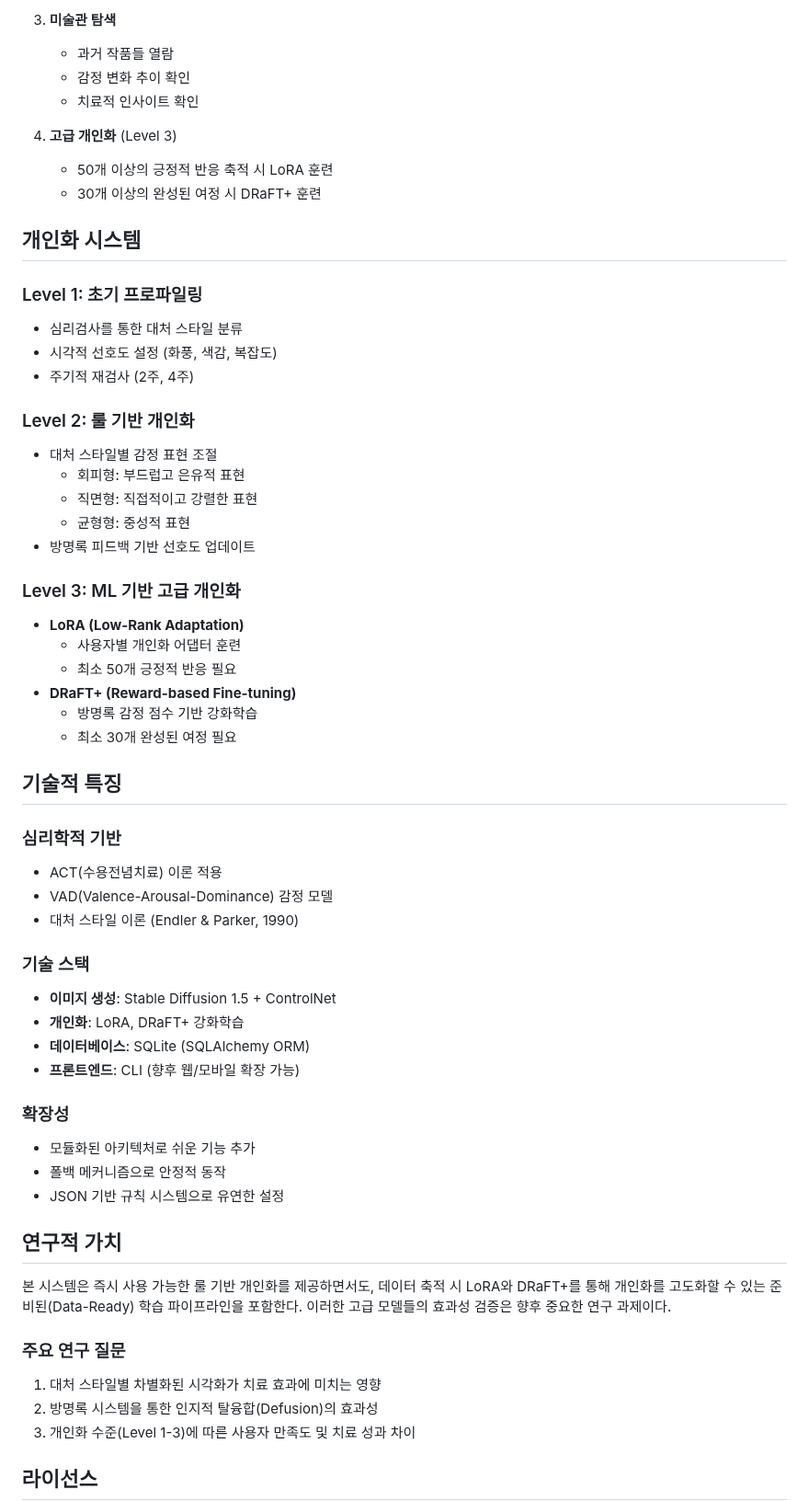
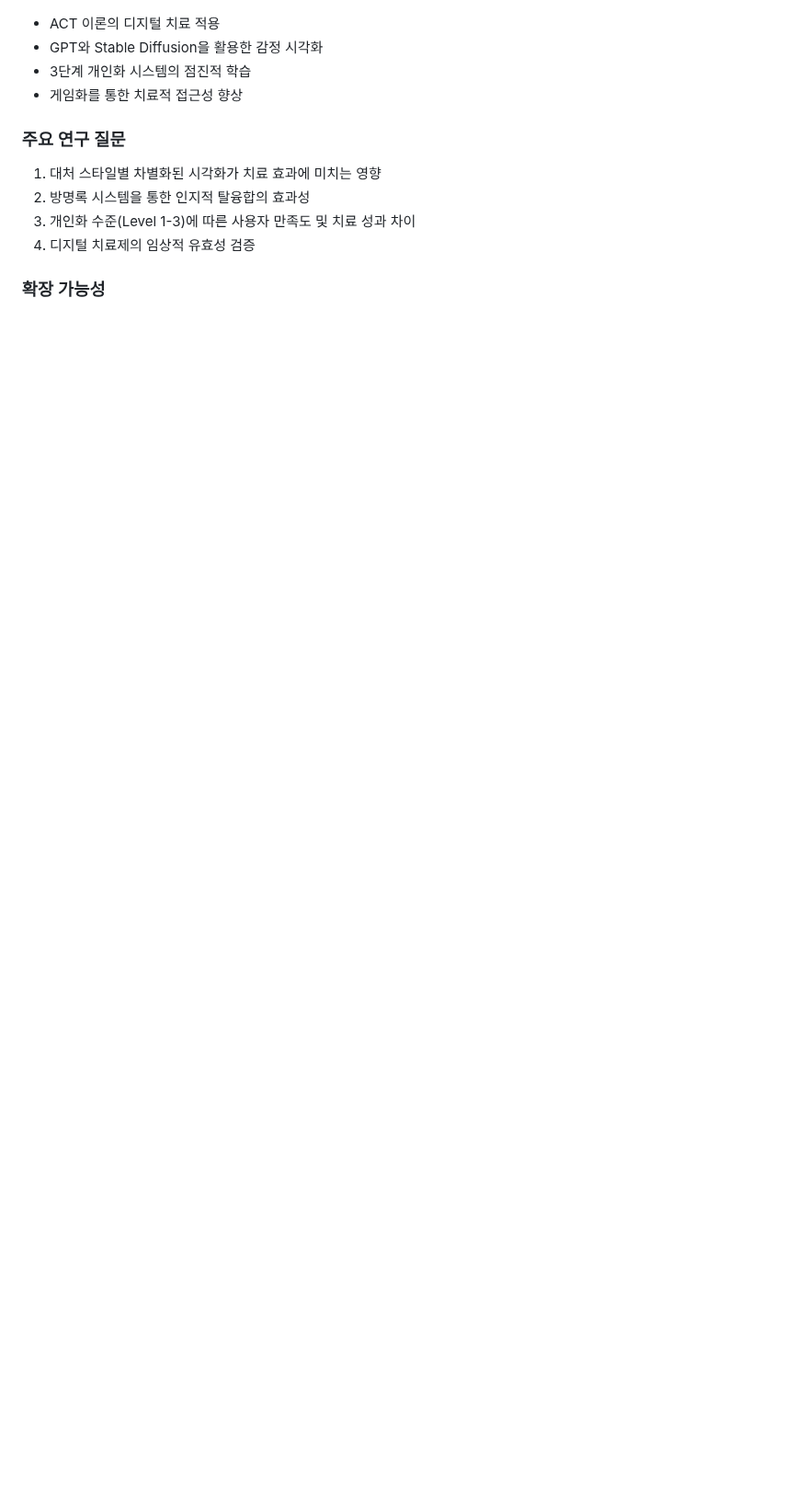
Before and after one commit to reo91004/emoseum-AI, a Markdown page: README.md, the part around one of its changes. Shown at 92% size. Drawn GitHub-style; blank space fills up the shorter version.

Commit message:
feat: README.md 업데이트 및 프로젝트 소개 개선

```diff
--- a/README.md
+++ b/README.md
@@ -110,60 +221,14 @@ python main.py --data-dir custom_data --model-path your/model/path --debug
-3. **미술관 탐색**
-   - 과거 작품들 열람
-   - 감정 변화 추이 확인
-   - 치료적 인사이트 확인
-
-4. **고급 개인화** (Level 3)
-   - 50개 이상의 긍정적 반응 축적 시 LoRA 훈련
-   - 30개 이상의 완성된 여정 시 DRaFT+ 훈련
-
-## 개인화 시스템
-
-### Level 1: 초기 프로파일링
-- 심리검사를 통한 대처 스타일 분류
-- 시각적 선호도 설정 (화풍, 색감, 복잡도)
-- 주기적 재검사 (2주, 4주)
-
-### Level 2: 룰 기반 개인화
-- 대처 스타일별 감정 표현 조절
-  - 회피형: 부드럽고 은유적 표현
-  - 직면형: 직접적이고 강렬한 표현
-  - 균형형: 중성적 표현
-- 방명록 피드백 기반 선호도 업데이트
-
-### Level 3: ML 기반 고급 개인화
-- **LoRA (Low-Rank Adaptation)**
-  - 사용자별 개인화 어댑터 훈련
-  - 최소 50개 긍정적 반응 필요
-- **DRaFT+ (Reward-based Fine-tuning)**
-  - 방명록 감정 점수 기반 강화학습
-  - 최소 30개 완성된 여정 필요
-
-## 기술적 특징
-
-### 심리학적 기반
-- ACT(수용전념치료) 이론 적용
-- VAD(Valence-Arousal-Dominance) 감정 모델
-- 대처 스타일 이론 (Endler & Parker, 1990)
-
-### 기술 스택
-- **이미지 생성**: Stable Diffusion 1.5 + ControlNet
-- **개인화**: LoRA, DRaFT+ 강화학습
-- **데이터베이스**: SQLite (SQLAlchemy ORM)
-- **프론트엔드**: CLI (향후 웹/모바일 확장 가능)
-
-### 확장성
-- 모듈화된 아키텍처로 쉬운 기능 추가
-- 폴백 메커니즘으로 안정적 동작
-- JSON 기반 규칙 시스템으로 유연한 설정
-
-## 연구적 가치
-
-본 시스템은 즉시 사용 가능한 룰 기반 개인화를 제공하면서도, 데이터 축적 시 LoRA와 DRaFT+를 통해 개인화를 고도화할 수 있는 준비된(Data-Ready) 학습 파이프라인을 포함한다. 이러한 고급 모델들의 효과성 검증은 향후 중요한 연구 과제이다.
+- ACT 이론의 디지털 치료 적용
+- GPT와 Stable Diffusion을 활용한 감정 시각화
+- 3단계 개인화 시스템의 점진적 학습
+- 게임화를 통한 치료적 접근성 향상
 
 ### 주요 연구 질문
+
 1. 대처 스타일별 차별화된 시각화가 치료 효과에 미치는 영향
-2. 방명록 시스템을 통한 인지적 탈융합(Defusion)의 효과성
+2. 방명록 시스템을 통한 인지적 탈융합의 효과성
 3. 개인화 수준(Level 1-3)에 따른 사용자 만족도 및 치료 성과 차이
+4. 디지털 치료제의 임상적 유효성 검증
 
-## 라이선스
+### 확장 가능성
 
```
Also changed, not shown: other parts of README.md (+194 -94 lines).
